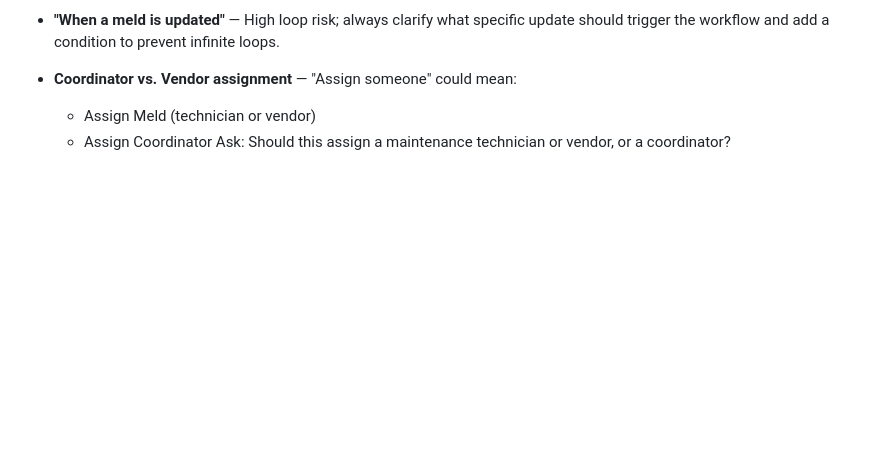
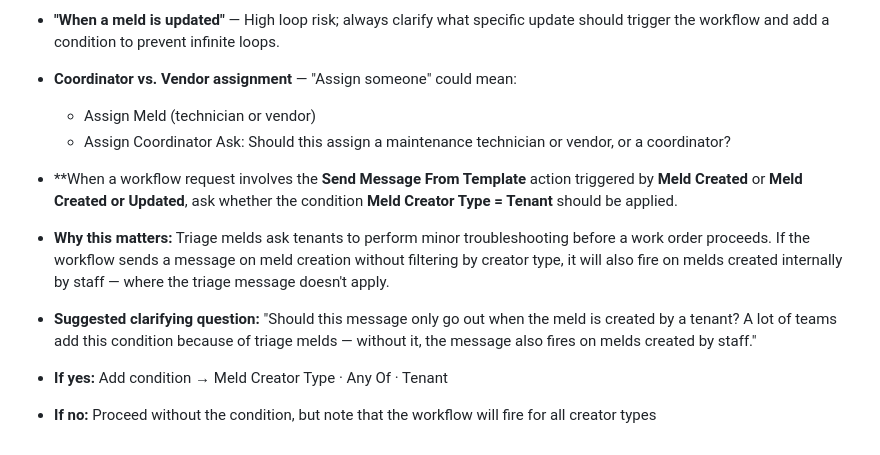
Before and after one commit to mynameisjef1328/workflow-advisor, a Markdown page: skills/validation.md, the part around the change. Rendered like a GitHub page; blank space fills up the shorter version.

Commit message:
Update validation guidelines for workflow requests
Clarified conditions for sending messages based on meld creator type and added suggested questions for better understanding.

```diff
--- a/skills/validation.md
+++ b/skills/validation.md
@@ -73,3 +73,10 @@ These ambiguity patterns should prompt a [CLARIFY] question (MEDIUM CONFIDENCE):
   - Assign Meld (technician or vendor)
   - Assign Coordinator
   Ask: Should this assign a maintenance technician or vendor, or a coordinator?
+
+- **When a workflow request involves the **Send Message From Template** action triggered by **Meld Created** or **Meld Created or Updated**, ask whether the condition **Meld Creator Type = Tenant** should be applied.
+
+- **Why this matters:** Triage melds ask tenants to perform minor troubleshooting before a work order proceeds. If the workflow sends a message on meld creation without filtering by creator type, it will also fire on melds created internally by staff — where the triage message doesn't apply.
+- **Suggested clarifying question:** "Should this message only go out when the meld is created by a tenant? A lot of teams add this condition because of triage melds — without it, the message also fires on melds created by staff."
+- **If yes:** Add condition → Meld Creator Type · Any Of · Tenant
+- **If no:** Proceed without the condition, but note that the workflow will fire for all creator types
```
